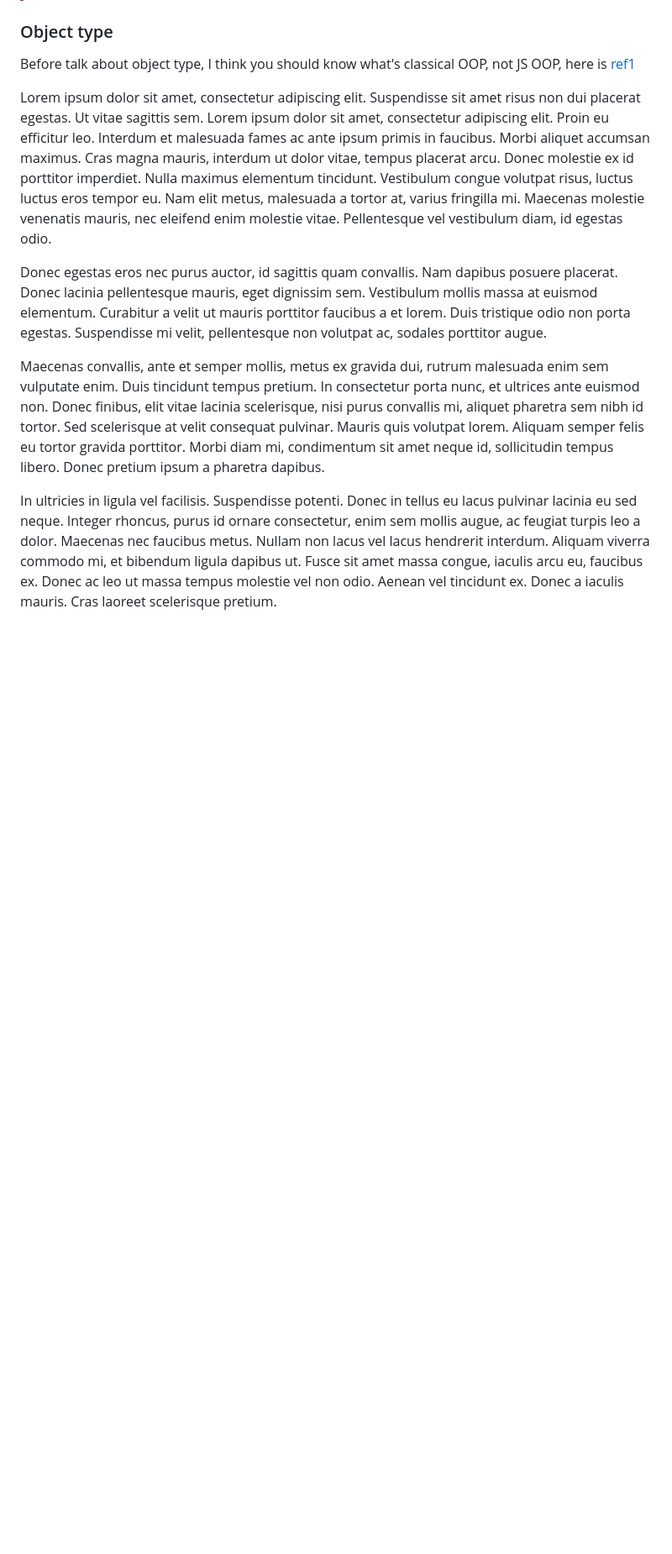
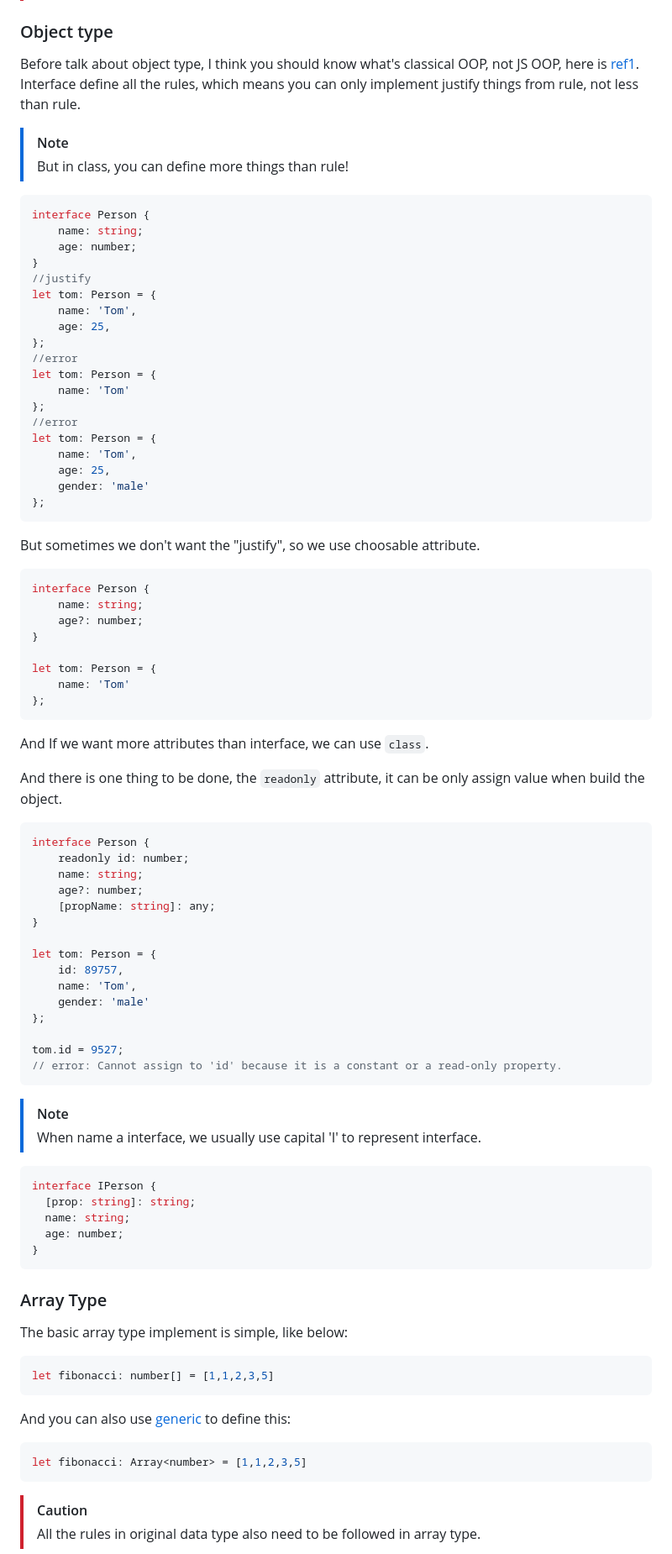
Before and after one commit to othsueh/New-Front-End, a Markdown page: learning/README.md, the part around one of its changes. Shown at 84% size. GitHub-like rendering; blank space fills up the shorter version.

````diff
--- a/learning/README.md
+++ b/learning/README.md
@@ -91,13 +91,80 @@ seven = 'seven';
 > when you want to access attribtue or call method of union type variable, you can only use attribute or method wihch all variable's type have.
 
 ### Object type
-Before talk about object type, I think you should know what's classical OOP, not JS OOP, here is [ref1](#classic-oop)
+Before talk about object type, I think you should know what's classical OOP, not JS OOP, here is [ref1](#classic-oop).
+Interface define all the rules, which means you can only implement justify things from rule, not less than rule.
+> [!NOTE]
+> But in class, you can define more things than rule!
+```typescript
+interface Person {
+    name: string;
+    age: number;
+}
+//justify
+let tom: Person = {
+    name: 'Tom',
+    age: 25,
+};
+//error
+let tom: Person = {
+    name: 'Tom'
+};
+//error
+let tom: Person = {
+    name: 'Tom',
+    age: 25,
+    gender: 'male'
+};
+```
+But sometimes we don't want the "justify", so we use choosable attribute.
+```typescript
+interface Person {
+    name: string;
+    age?: number;
+}
 
-Lorem ipsum dolor sit amet, consectetur adipiscing elit. Suspendisse sit amet risus non dui placerat egestas. Ut vitae sagittis sem. Lorem ipsum dolor sit amet, consectetur adipiscing elit. Proin eu efficitur leo. Interdum et malesuada fames ac ante ipsum primis in faucibus. Morbi aliquet accumsan maximus. Cras magna mauris, interdum ut dolor vitae, tempus placerat arcu. Donec molestie ex id porttitor imperdiet. Nulla maximus elementum tincidunt. Vestibulum congue volutpat risus, luctus luctus eros tempor eu. Nam elit metus, malesuada a tortor at, varius fringilla mi. Maecenas molestie venenatis mauris, nec eleifend enim molestie vitae. Pellentesque vel vestibulum diam, id egestas odio.
+let tom: Person = {
+    name: 'Tom'
+};
+```
+And If we want more attributes than interface, we can use `class`.
 
-Donec egestas eros nec purus auctor, id sagittis quam convallis. Nam dapibus posuere placerat. Donec lacinia pellentesque mauris, eget dignissim sem. Vestibulum mollis massa at euismod elementum. Curabitur a velit ut mauris porttitor faucibus a et lorem. Duis tristique odio non porta egestas. Suspendisse mi velit, pellentesque non volutpat ac, sodales porttitor augue.
+And there is one thing to be done, the `readonly` attribute, it can be only assign value when build the object.
+```typescript
+interface Person {
+    readonly id: number;
+    name: string;
+    age?: number;
+    [propName: string]: any;
+}
 
-Maecenas convallis, ante et semper mollis, metus ex gravida dui, rutrum malesuada enim sem vulputate enim. Duis tincidunt tempus pretium. In consectetur porta nunc, et ultrices ante euismod non. Donec finibus, elit vitae lacinia scelerisque, nisi purus convallis mi, aliquet pharetra sem nibh id tortor. Sed scelerisque at velit consequat pulvinar. Mauris quis volutpat lorem. Aliquam semper felis eu tortor gravida porttitor. Morbi diam mi, condimentum sit amet neque id, sollicitudin tempus libero. Donec pretium ipsum a pharetra dapibus.
+let tom: Person = {
+    id: 89757,
+    name: 'Tom',
+    gender: 'male'
+};
 
-In ultricies in ligula vel facilisis. Suspendisse potenti. Donec in tellus eu lacus pulvinar lacinia eu sed neque. Integer rhoncus, purus id ornare consectetur, enim sem mollis augue, ac feugiat turpis leo a dolor. Maecenas nec faucibus metus. Nullam non lacus vel lacus hendrerit interdum. Aliquam viverra commodo mi, et bibendum ligula dapibus ut. Fusce sit amet massa congue, iaculis arcu eu, faucibus ex. Donec ac leo ut massa tempus molestie vel non odio. Aenean vel tincidunt ex. Donec a iaculis mauris. Cras laoreet scelerisque pretium.
+tom.id = 9527;
+// error: Cannot assign to 'id' because it is a constant or a read-only property.
+```
+> [!NOTE]
+> When name a interface, we usually use capital 'I' to represent interface.
+```typescript
+interface IPerson {
+  [prop: string]: string;
+  name: string;
+  age: number;
+}
+```
+### Array Type
+The basic array type implement is simple, like below:
+```typescript
+let fibonacci: number[] = [1,1,2,3,5]
+```
+And you can also use [generic](#generic) to define this:
+```typescript
+let fibonacci: Array<number> = [1,1,2,3,5]
+```
+> [!CAUTION]
+> All the rules in original data type also need to be followed in array type.
 
````
Also changed, not shown: other parts of learning/README.md (+97 -3 lines).
